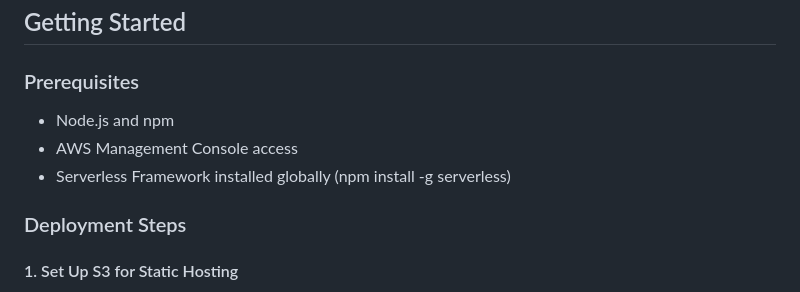
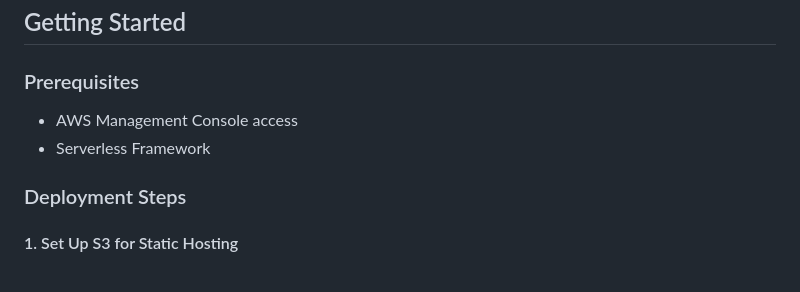
Before and after one commit to Jothamcloud/Serverless-Web-App, a Markdown page: README.md, the part around the change. Drawn GitHub-style.

```diff
--- a/README.md
+++ b/README.md
@@ -95,9 +95,8 @@ DynamoDB (Data Storage)   SNS (Notifications)
 
 ### Prerequisites
 
-- Node.js and npm
 - AWS Management Console access
-- Serverless Framework installed globally (npm install -g serverless)
+- Serverless Framework
 
 ### Deployment Steps
 
```
